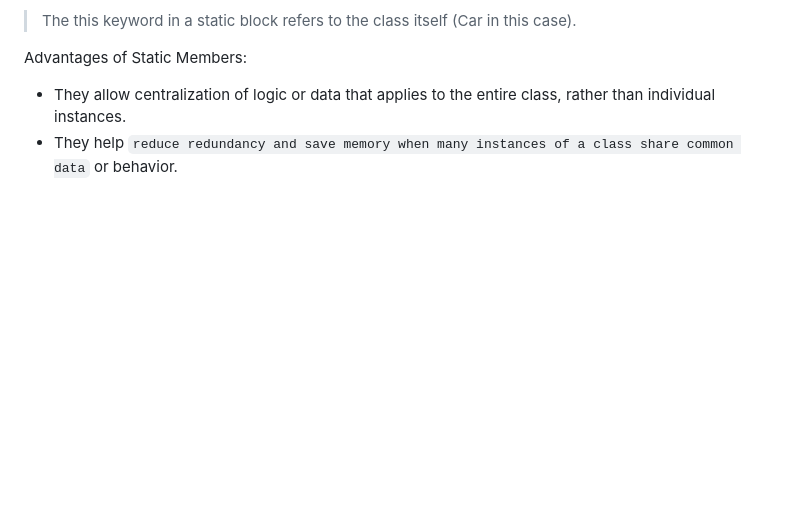
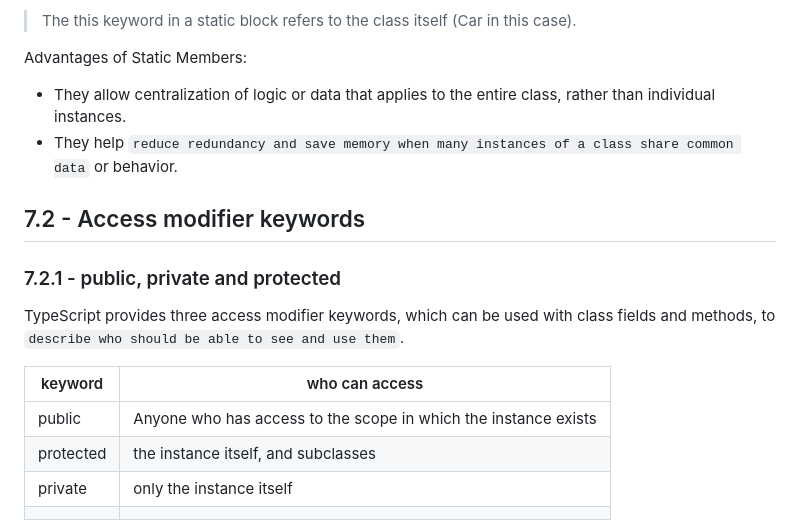
Before and after one commit to eD0o/typescript-fundamentals, a Markdown page: README.md, the part around one of its changes. GitHub-like rendering; blank space fills up the shorter version.

Commit message:
feat: preparing class 0702

```diff
--- a/README.md
+++ b/README.md
@@ -154,3 +155,16 @@ Advantages of Static Members:
 
 - They allow centralization of logic or data that applies to the entire class, rather than individual instances.
 - They help `reduce redundancy and save memory when many instances of a class share common data` or behavior.
+
+## 7.2 - Access modifier keywords
+
+### 7.2.1 - public, private and protected
+
+TypeScript provides three access modifier keywords, which can be used with class fields and methods, to `describe who should be able to see and use them`.
+
+| keyword   | who can access                                                  |
+| --------- | --------------------------------------------------------------- |
+| public    | Anyone who has access to the scope in which the instance exists |
+| protected | the instance itself, and subclasses                             |
+| private   | only the instance itself                                        |
+|           |
```
Also changed, not shown: other parts of README.md (+2 -1 lines).
